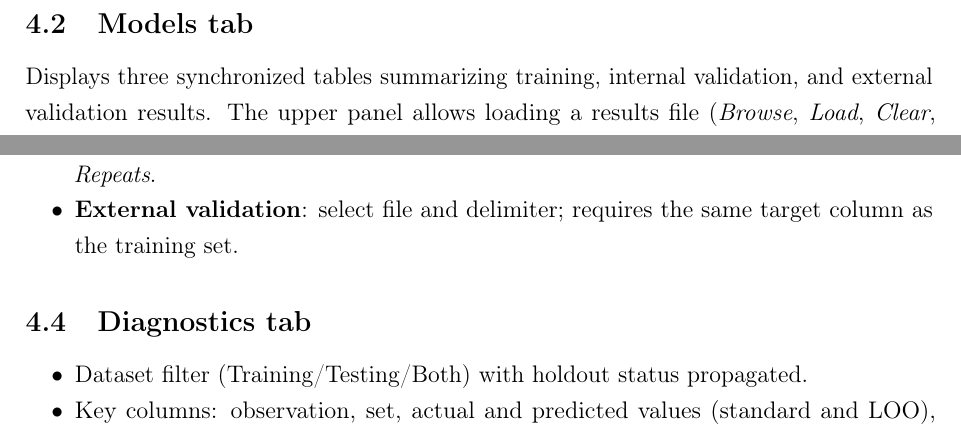
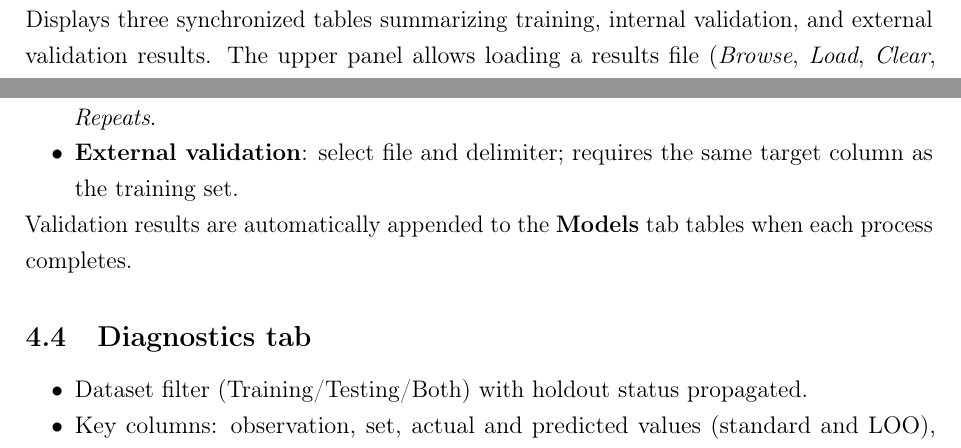
Before and after one commit to Jacksonalcazar/MLR-X, a LaTeX document (MLRX_manual.tex): two parts of page 6 of 12, joined at a grey line, cut at the place of the change. Compiled offline with pdfLaTeX.

Commit message:
Document validation results syncing to Models tab

```diff
--- a/MLRX_manual.tex
+++ b/MLRX_manual.tex
@@ -160,6 +160,7 @@ Use this tab to configure cross-validation and external validation for the selec
   \item \textbf{LOO and k-fold}: internal validation with \emph{Leave One Out (LOO)} and/or \emph{Folds} and \emph{Repeats}.
   \item \textbf{External validation}: select file and delimiter; requires the same target column as the training set.
 \end{itemize}
+Validation results are automatically appended to the \textbf{Models} tab tables when each process completes.
 
 \subsection{\textbf{Diagnostics} tab}
 \begin{itemize}
```
